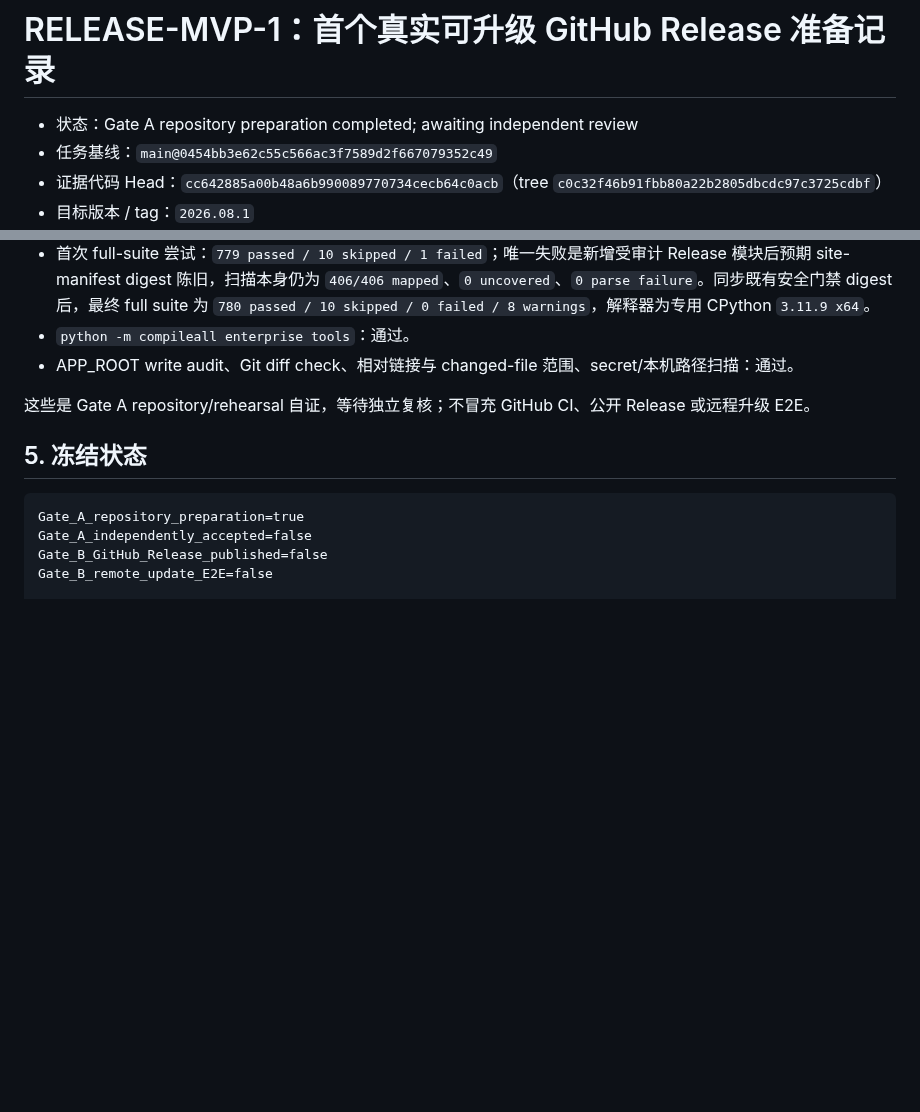
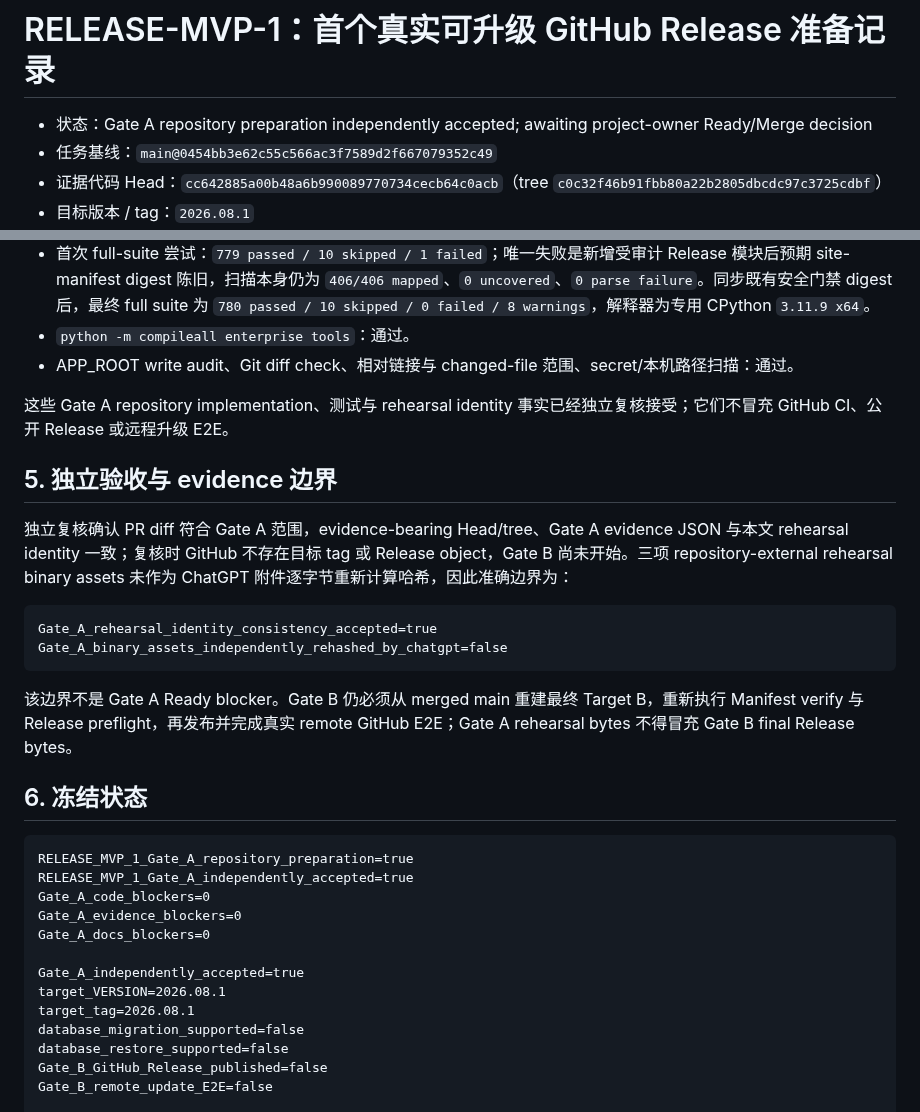
Before and after one commit to MEIS-DaCaiTou/Infinite-Canvas-Enterprise, a Markdown page: docs/ops/RELEASE-MVP-1-FIRST-REAL-UPGRADEABLE-RELEASE-2026-08.md, 2 parts joined by grey strips. Rendered like a GitHub page; blank space fills up the shorter version.

Commit message:
docs: record RELEASE-MVP-1 Gate A independent acceptance

````diff
--- a/docs/ops/RELEASE-MVP-1-FIRST-REAL-UPGRADEABLE-RELEASE-2026-08.md
+++ b/docs/ops/RELEASE-MVP-1-FIRST-REAL-UPGRADEABLE-RELEASE-2026-08.md
@@ -1,6 +1,6 @@
 # RELEASE-MVP-1：首个真实可升级 GitHub Release 准备记录
 
-- 状态：Gate A repository preparation completed; awaiting independent review
+- 状态：Gate A repository preparation independently accepted; awaiting project-owner Ready/Merge decision
 - 任务基线：`main@0454bb3e62c55c566ac3f7589d2f667079352c49`
 - 证据代码 Head：`cc642885a00b48a6b990089770734cecb64c0acb`（tree `c0c32f46b91fbb80a22b2805dbcdc97c3725cdbf`）
 - 目标版本 / tag：`2026.08.1`
@@ -61,13 +61,33 @@ database_restore_supported=false
 - `python -m compileall enterprise tools`：通过。
 - APP_ROOT write audit、Git diff check、相对链接与 changed-file 范围、secret/本机路径扫描：通过。
 
-这些是 Gate A repository/rehearsal 自证，等待独立复核；不冒充 GitHub CI、公开 Release 或远程升级 E2E。
+这些 Gate A repository implementation、测试与 rehearsal identity 事实已经独立复核接受；它们不冒充 GitHub CI、公开 Release 或远程升级 E2E。
 
-## 5. 冻结状态
+## 5. 独立验收与 evidence 边界
+
+独立复核确认 PR diff 符合 Gate A 范围，evidence-bearing Head/tree、Gate A evidence JSON 与本文 rehearsal identity 一致；复核时 GitHub 不存在目标 tag 或 Release object，Gate B 尚未开始。三项 repository-external rehearsal binary assets 未作为 ChatGPT 附件逐字节重新计算哈希，因此准确边界为：
 
 ```text
-Gate_A_repository_preparation=true
-Gate_A_independently_accepted=false
+Gate_A_rehearsal_identity_consistency_accepted=true
+Gate_A_binary_assets_independently_rehashed_by_chatgpt=false
+```
+
+该边界不是 Gate A Ready blocker。Gate B 仍必须从 merged main 重建最终 Target B，重新执行 Manifest verify 与 Release preflight，再发布并完成真实 remote GitHub E2E；Gate A rehearsal bytes 不得冒充 Gate B final Release bytes。
+
+## 6. 冻结状态
+
+```text
+RELEASE_MVP_1_Gate_A_repository_preparation=true
+RELEASE_MVP_1_Gate_A_independently_accepted=true
+Gate_A_code_blockers=0
+Gate_A_evidence_blockers=0
+Gate_A_docs_blockers=0
+
+Gate_A_independently_accepted=true
+target_VERSION=2026.08.1
+target_tag=2026.08.1
+database_migration_supported=false
+database_restore_supported=false
 Gate_B_GitHub_Release_published=false
 Gate_B_remote_update_E2E=false
 
````
Also changed, not shown: docs/CURRENT_PROJECT_STATUS.md (+1 -1 lines).
